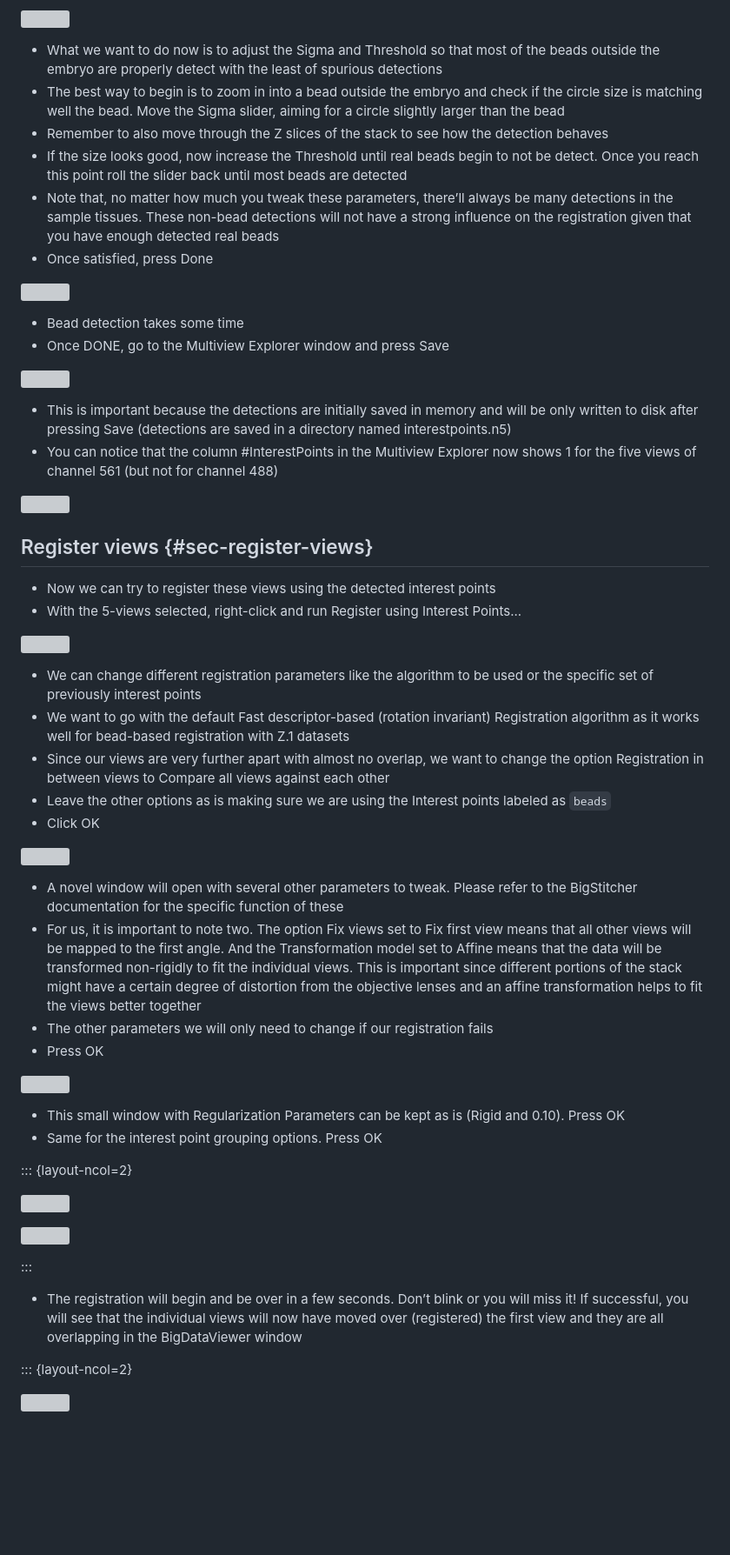
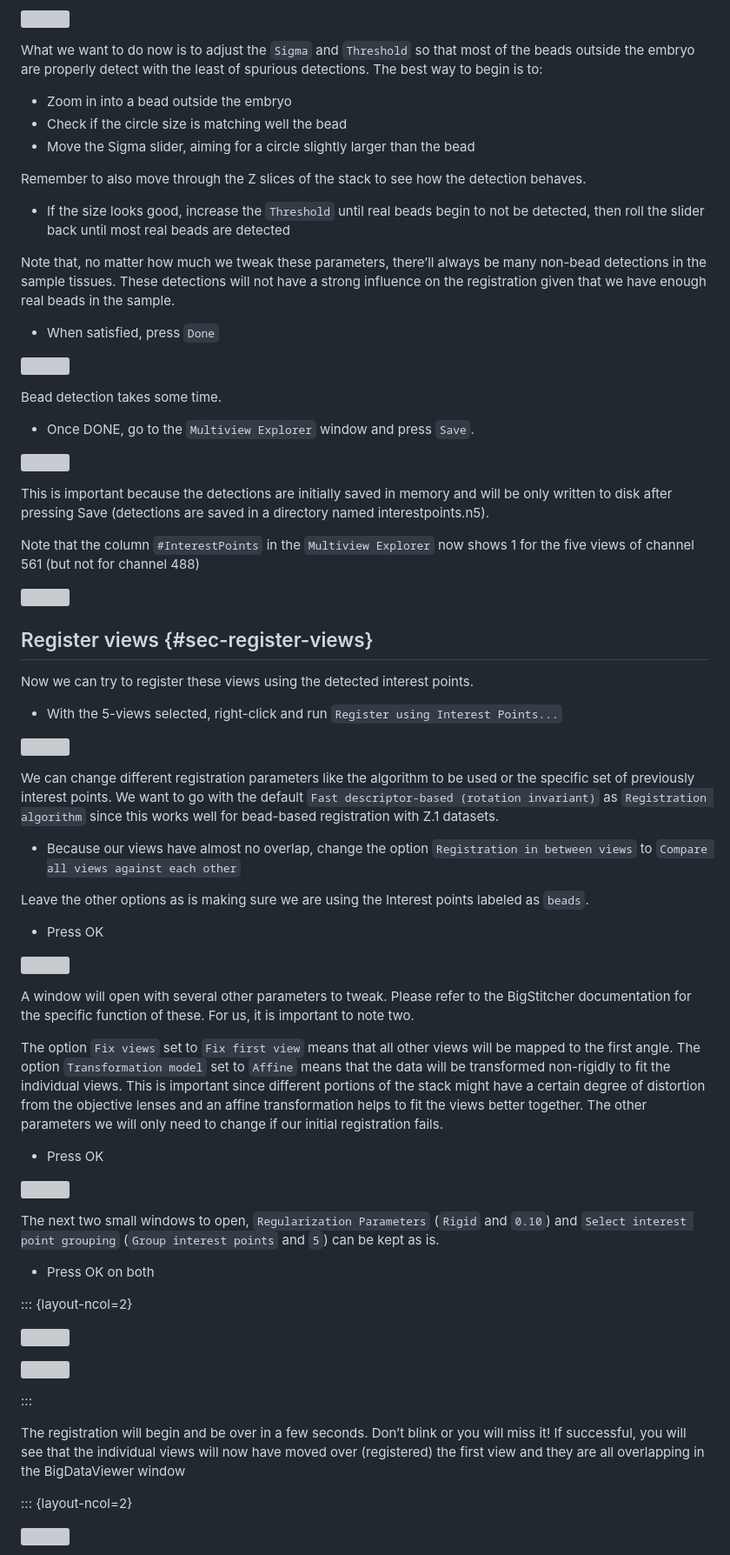
Before and after one commit to bruvellu/multiview-tutorial, a Markdown page: multiview-tutorial.md, the part around one of its changes. Shown at 87% size. GitHub-like rendering; blank space fills up the shorter version; grey boxes are pictures that could not be loaded.

```diff
--- a/multiview-tutorial.md
+++ b/multiview-tutorial.md
@@ -344,49 +346,63 @@ Some of the most important commands are as follow:
 
 ![](media/47-detect-zoom.png)
 
-- What we want to do now is to adjust the Sigma and Threshold so that most of the beads outside the embryo are properly detect with the least of spurious detections
-- The best way to begin is to zoom in into a bead outside the embryo and check if the circle size is matching well the bead. Move the Sigma slider, aiming for a circle slightly larger than the bead
-- Remember to also move through the Z slices of the stack to see how the detection behaves
-- If the size looks good, now increase the Threshold until real beads begin to not be detect. Once you reach this point roll the slider back until most beads are detected
-- Note that, no matter how much you tweak these parameters, there’ll always be many detections in the sample tissues. These non-bead detections will not have a strong influence on the registration given that you have enough detected real beads
-- Once satisfied, press Done
+What we want to do now is to adjust the `Sigma` and `Threshold` so that most of the beads outside the embryo are properly detect with the least of spurious detections. The best way to begin is to:
+
+- Zoom in into a bead outside the embryo
+- Check if the circle size is matching well the bead
+- Move the Sigma slider, aiming for a circle slightly larger than the bead
+
+Remember to also move through the Z slices of the stack to see how the detection behaves.
+
+- If the size looks good, increase the `Threshold` until real beads begin to not be detected, then roll the slider back until most real beads are detected
+
+Note that, no matter how much we tweak these parameters, there’ll always be many non-bead detections in the sample tissues. These detections will not have a strong influence on the registration given that we have enough real beads in the sample.
+
+- When satisfied, press `Done`
 
 ![](media/48-detect-start.png)
 
-- Bead detection takes some time
-- Once DONE, go to the Multiview Explorer window and press Save
+Bead detection takes some time.
+
+- Once DONE, go to the `Multiview Explorer` window and press `Save`.
 
 ![](media/49-detect-done.png)
 
-- This is important because the detections are initially saved in memory and will be only written to disk after pressing Save (detections are saved in a directory named interestpoints.n5)
-- You can notice that the column #InterestPoints in the Multiview Explorer now shows 1 for the five views of channel 561 (but not for channel 488)
+This is important because the detections are initially saved in memory and will be only written to disk after pressing Save (detections are saved in a directory named interestpoints.n5).
+
+Note that the column `#InterestPoints` in the `Multiview Explorer` now shows 1 for the five views of channel 561 (but not for channel 488)
 
 ![](media/50-detect-increment.png)
 
 ## Register views {#sec-register-views}
 
-- Now we can try to register these views using the detected interest points
-- With the 5-views selected, right-click and run Register using Interest Points...
+Now we can try to register these views using the detected interest points.
+
+- With the 5-views selected, right-click and run `Register using Interest Points...`
 
 ![](media/51-register-menu.png)
 
-- We can change different registration parameters like the algorithm to be used or the specific set of previously interest points
-- We want to go with the default Fast descriptor-based (rotation invariant) Registration algorithm as it works well for bead-based registration with Z.1 datasets
-- Since our views are very further apart with almost no overlap, we want to change the option Registration in between views to Compare all views against each other
-- Leave the other options as is making sure we are using the Interest points labeled as `beads`
-- Click OK
+We can change different registration parameters like the algorithm to be used or the specific set of previously interest points. We want to go with the default `Fast descriptor-based (rotation invariant)` as `Registration algorithm` since this works well for bead-based registration with Z.1 datasets.
+
+- Because our views have almost no overlap, change the option `Registration in between views` to `Compare all views against each other`
+
+Leave the other options as is making sure we are using the Interest points labeled as `beads`.
+
+- Press OK
 
 ![](media/52-register-type.png)
 
-- A novel window will open with several other parameters to tweak. Please refer to the BigStitcher documentation for the specific function of these
-- For us, it is important to note two. The option Fix views set to Fix first view means that all other views will be mapped to the first angle. And the Transformation model set to Affine means that the data will be transformed non-rigidly to fit the individual views. This is important since different portions of the stack might have a certain degree of distortion from the objective lenses and an affine transformation helps to fit the views better together
-- The other parameters we will only need to change if our registration fails
+A window will open with several other parameters to tweak. Please refer to the BigStitcher documentation for the specific function of these. For us, it is important to note two.
+
+The option `Fix views` set to `Fix first view` means that all other views will be mapped to the first angle. The option `Transformation model` set to `Affine` means that the data will be transformed non-rigidly to fit the individual views. This is important since different portions of the stack might have a certain degree of distortion from the objective lenses and an affine transformation helps to fit the views better together. The other parameters we will only need to change if our initial registration fails.
+
 - Press OK
 
 ![](media/53-register-affine.png)
 
-- This small window with Regularization Parameters can be kept as is (Rigid and 0.10). Press OK
-- Same for the interest point grouping options. Press OK
+The next two small windows to open, `Regularization Parameters` (`Rigid` and `0.10`) and `Select interest point grouping` (`Group interest points` and `5`) can be kept as is.
+
+- Press OK on both
 
 ::: {layout-ncol=2}
 
@@ -396,7 +412,7 @@ Some of the most important commands are as follow:
 
 :::
 
-- The registration will begin and be over in a few seconds. Don’t blink or you will miss it! If successful, you will see that the individual views will now have moved over (registered) the first view and they are all overlapping in the BigDataViewer window
+The registration will begin and be over in a few seconds. Don’t blink or you will miss it! If successful, you will see that the individual views will now have moved over (registered) the first view and they are all overlapping in the BigDataViewer window
 
 ::: {layout-ncol=2}
 
```
Also changed, not shown: other parts of multiview-tutorial.md (+141 -87 lines).
